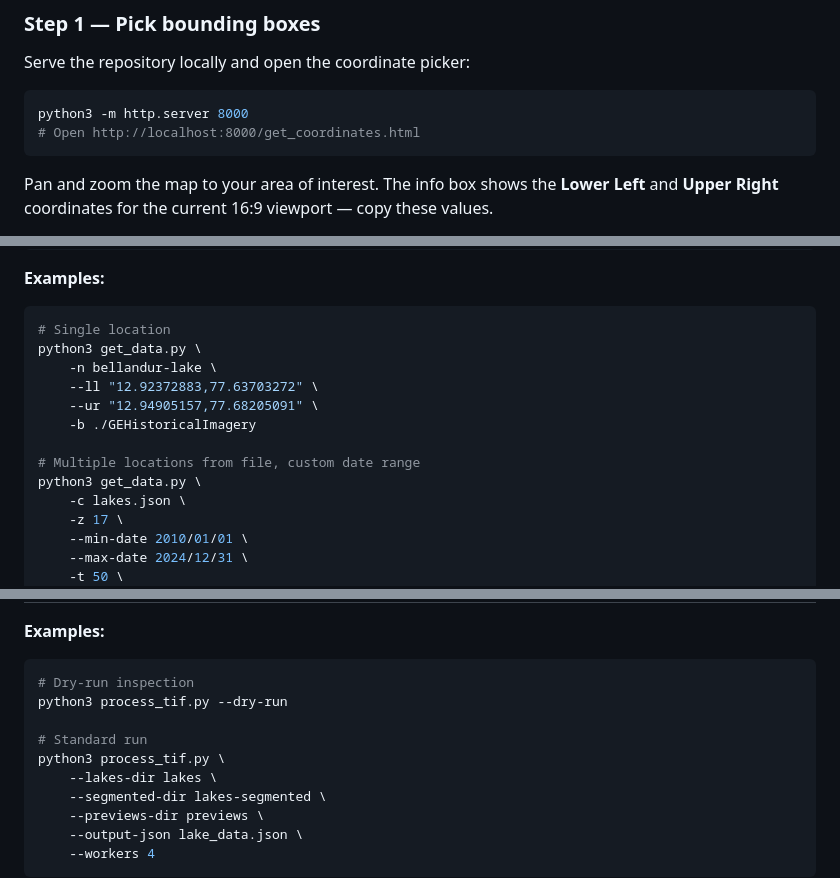
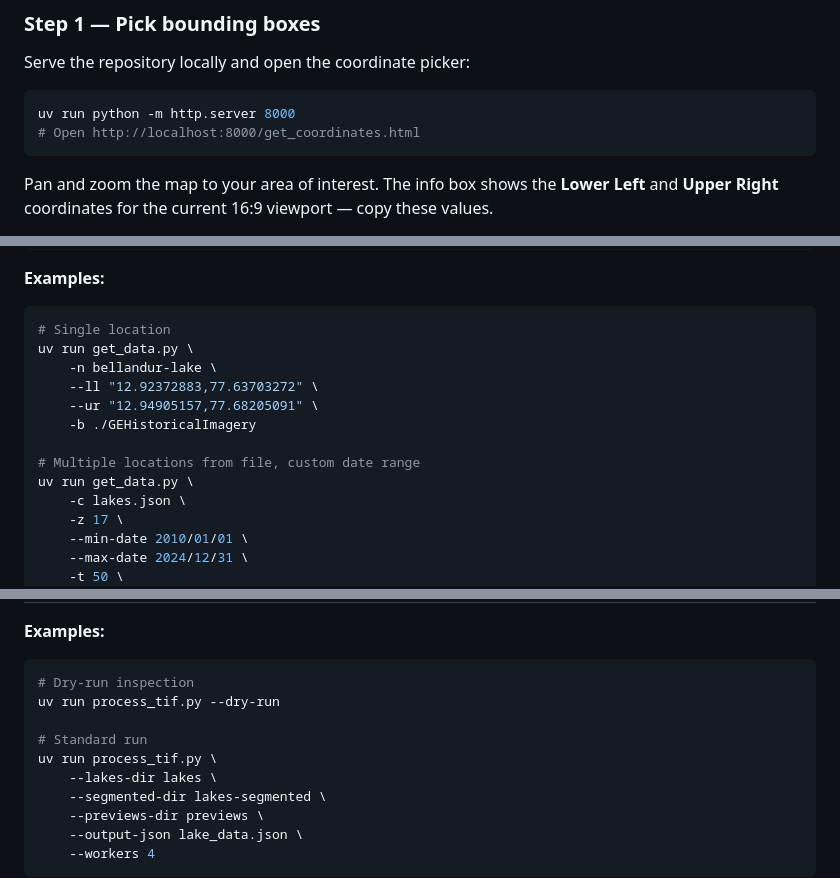
Before and after one commit to mynkpdr/samgeo3-demo, a Markdown page: README.md, 3 parts joined by grey strips. GitHub-like rendering.

````diff
--- a/README.md
+++ b/README.md
@@ -85,7 +90,7 @@ pip install "segment-geospatial[samgeo3]" huggingface_hub
 Serve the repository locally and open the coordinate picker:
 
 ```bash
-python3 -m http.server 8000
+uv run python -m http.server 8000
 # Open http://localhost:8000/get_coordinates.html
 ```
 
@@ -189,14 +194,14 @@ options:
 
 ```bash
 # Single location
-python3 get_data.py \
+uv run get_data.py \
     -n bellandur-lake \
     --ll "12.92372883,77.63703272" \
     --ur "12.94905157,77.68205091" \
     -b ./GEHistoricalImagery
 
 # Multiple locations from file, custom date range
-python3 get_data.py \
+uv run get_data.py \
     -c lakes.json \
     -z 17 \
     --min-date 2010/01/01 \
@@ -280,10 +285,10 @@ options:
 
 ```bash
 # Dry-run inspection
-python3 process_tif.py --dry-run
+uv run process_tif.py --dry-run
 
 # Standard run
-python3 process_tif.py \
+uv run process_tif.py \
     --lakes-dir lakes \
     --segmented-dir lakes-segmented \
     --previews-dir previews \
````
Also changed, not shown: other parts of README.md (+17 -12 lines).
